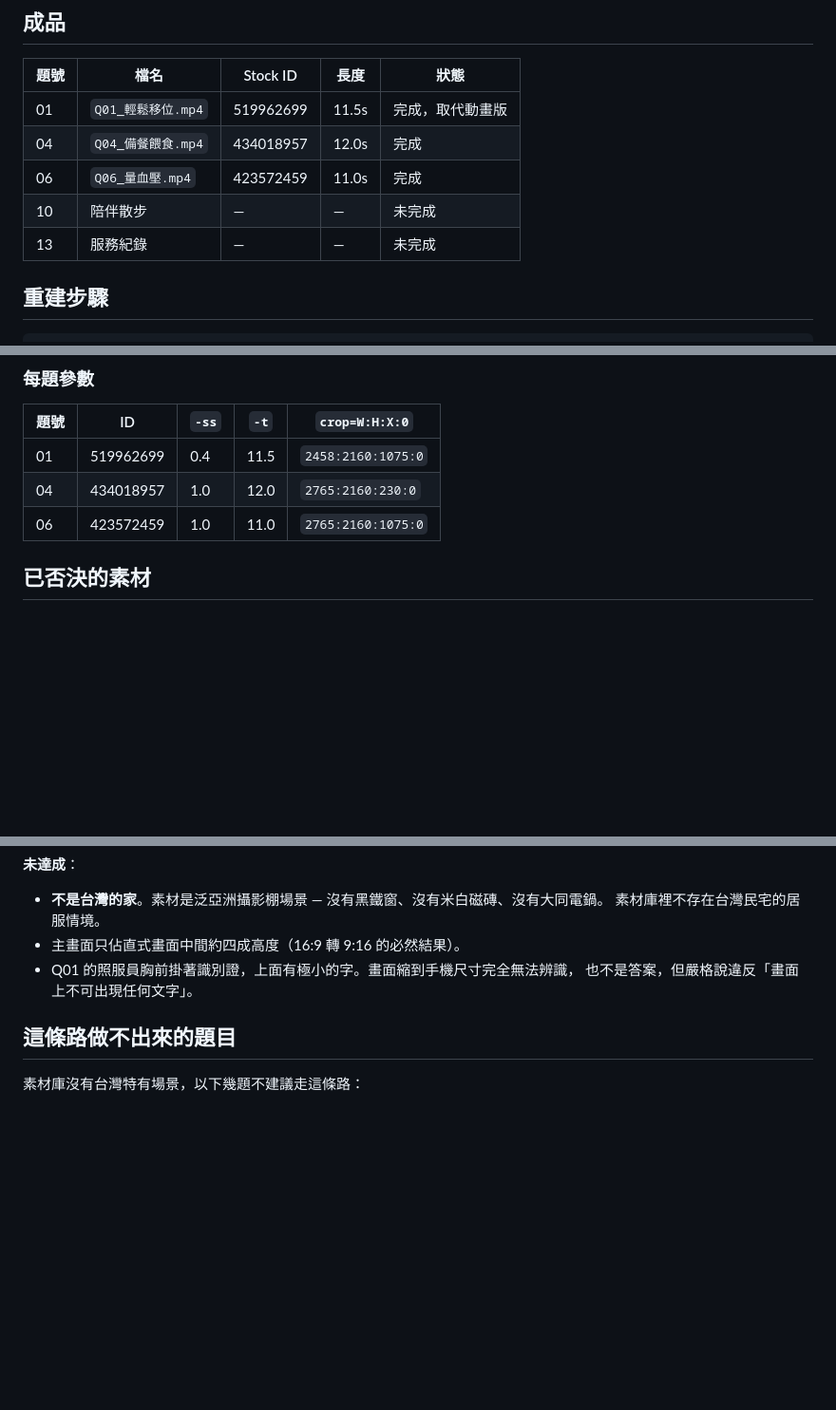
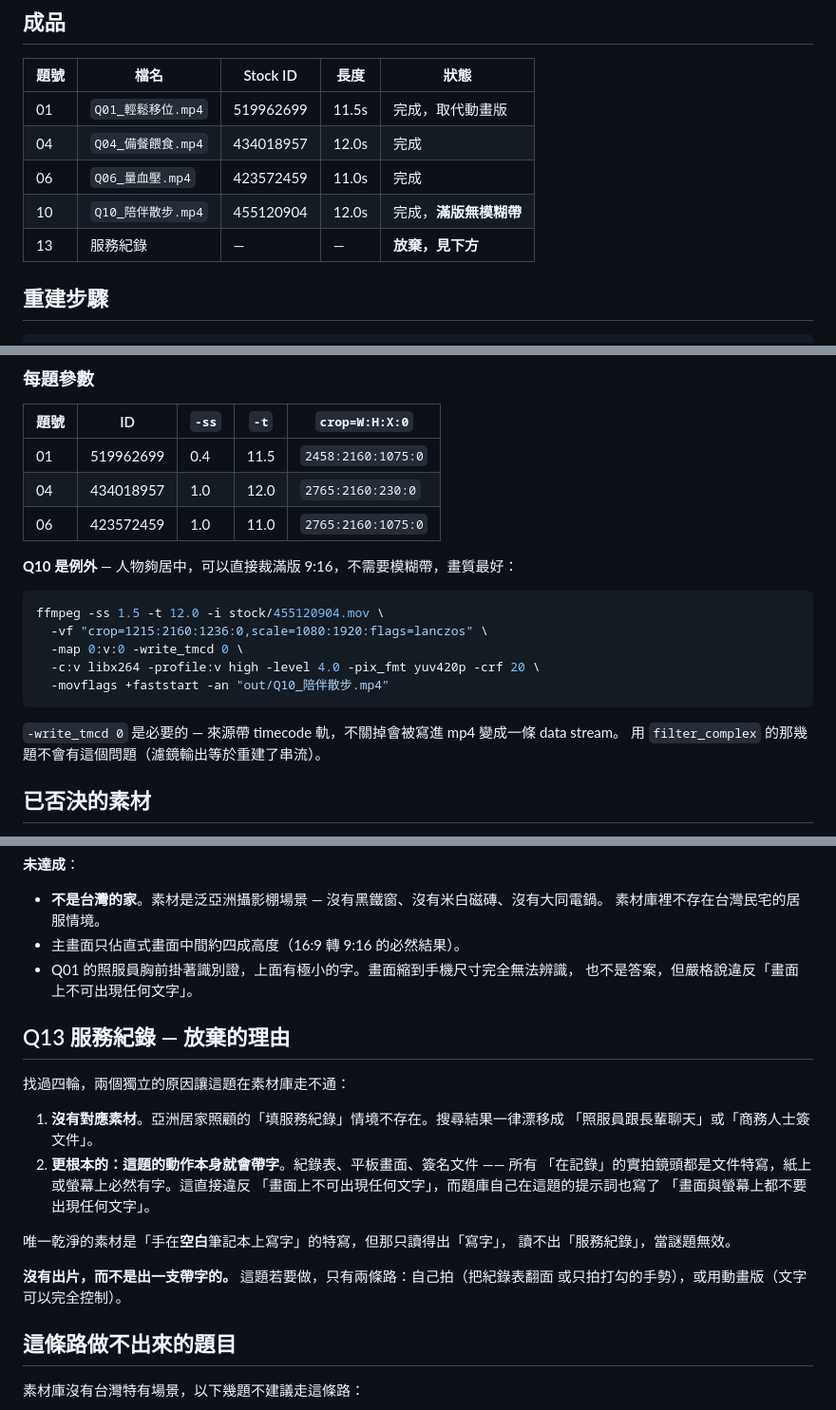
Before and after one commit to b94501087/line-ai-home-helper, a Markdown page: assets/guessing-game/STOCK_MANIFEST.md, 3 parts joined by grey strips. Shown at 95% size. Rendered like a GitHub page; blank space fills up the shorter version.

Commit message:
Add Q10 recipe; record why Q13 has no usable stock
Q10 陪伴散步 lands as a true full-bleed 9:16 crop — the subjects sit
centred enough that no blurred filler bands are needed, so it is the
best-looking clip of the set. Notes the -write_tmcd 0 flag: the source
carries a timecode track that otherwise rides along into the mp4 as a
data stream.

Q13 服務紀錄 is dropped rather than approximated. Beyond the corpus
simply not covering it, the action itself defeats the brief: every
live-action shot of someone filling in a record is a close-up of a form
or a screen, and both carry text the no-text rule forbids. The one
text-free option — a hand writing in a blank notebook — reads as
"writing", not as "service record", so it fails as a puzzle.

Co-Authored-By: Claude Opus 5 <noreply@anthropic.com>
Claude-Session: https://claude.ai/code/session_01ChjtoYpTutHYCiY3pwcqus

````diff
--- a/assets/guessing-game/STOCK_MANIFEST.md
+++ b/assets/guessing-game/STOCK_MANIFEST.md
@@ -13,8 +13,8 @@
 | 01 | `Q01_輕鬆移位.mp4` | 519962699 | 11.5s | 完成，取代動畫版 |
 | 04 | `Q04_備餐餵食.mp4` | 434018957 | 12.0s | 完成 |
 | 06 | `Q06_量血壓.mp4` | 423572459 | 11.0s | 完成 |
-| 10 | 陪伴散步 | — | — | 未完成 |
-| 13 | 服務紀錄 | — | — | 未完成 |
+| 10 | `Q10_陪伴散步.mp4` | 455120904 | 12.0s | 完成，**滿版無模糊帶** |
+| 13 | 服務紀錄 | — | — | **放棄，見下方** |
 
 ## 重建步驟
 
@@ -48,6 +48,19 @@ ffmpeg -ss <SS> -t <T> -i stock/<ID>.mov -filter_complex "$FILTER" -map "[v]" \
 | 04 | 434018957 | 1.0 | 12.0 | `2765:2160:230:0` |
 | 06 | 423572459 | 1.0 | 11.0 | `2765:2160:1075:0` |
 
+**Q10 是例外** — 人物夠居中，可以直接裁滿版 9:16，不需要模糊帶，畫質最好：
+
+```bash
+ffmpeg -ss 1.5 -t 12.0 -i stock/455120904.mov \
+  -vf "crop=1215:2160:1236:0,scale=1080:1920:flags=lanczos" \
+  -map 0:v:0 -write_tmcd 0 \
+  -c:v libx264 -profile:v high -level 4.0 -pix_fmt yuv420p -crf 20 \
+  -movflags +faststart -an "out/Q10_陪伴散步.mp4"
+```
+
+`-write_tmcd 0` 是必要的 — 來源帶 timecode 軌，不關掉會被寫進 mp4 變成一條 data stream。
+用 `filter_complex` 的那幾題不會有這個問題（濾鏡輸出等於重建了串流）。
+
 ## 已否決的素材
 
 **499563095** — 標題寫 "Asian caregiver helping senior male from falling"，
@@ -70,6 +83,23 @@ Adobe 的 `asset_inline_preview` 端點也回 400，所以沒有便宜的預覽
 - Q01 的照服員胸前掛著識別證，上面有極小的字。畫面縮到手機尺寸完全無法辨識，
   也不是答案，但嚴格說違反「畫面上不可出現任何文字」。
 
+## Q13 服務紀錄 — 放棄的理由
+
+找過四輪，兩個獨立的原因讓這題在素材庫走不通：
+
+1. **沒有對應素材**。亞洲居家照顧的「填服務紀錄」情境不存在。搜尋結果一律漂移成
+   「照服員跟長輩聊天」或「商務人士簽文件」。
+2. **更根本的：這題的動作本身就會帶字**。紀錄表、平板畫面、簽名文件 —— 所有
+   「在記錄」的實拍鏡頭都是文件特寫，紙上或螢幕上必然有字。這直接違反
+   「畫面上不可出現任何文字」，而題庫自己在這題的提示詞也寫了
+   「畫面與螢幕上都不要出現任何文字」。
+
+唯一乾淨的素材是「手在**空白**筆記本上寫字」的特寫，但那只讀得出「寫字」，
+讀不出「服務紀錄」，當謎題無效。
+
+**沒有出片，而不是出一支帶字的。** 這題若要做，只有兩條路：自己拍（把紀錄表翻面
+或只拍打勾的手勢），或用動畫版（文字可以完全控制）。
+
 ## 這條路做不出來的題目
 
 素材庫沒有台灣特有場景，以下幾題不建議走這條路：
````
